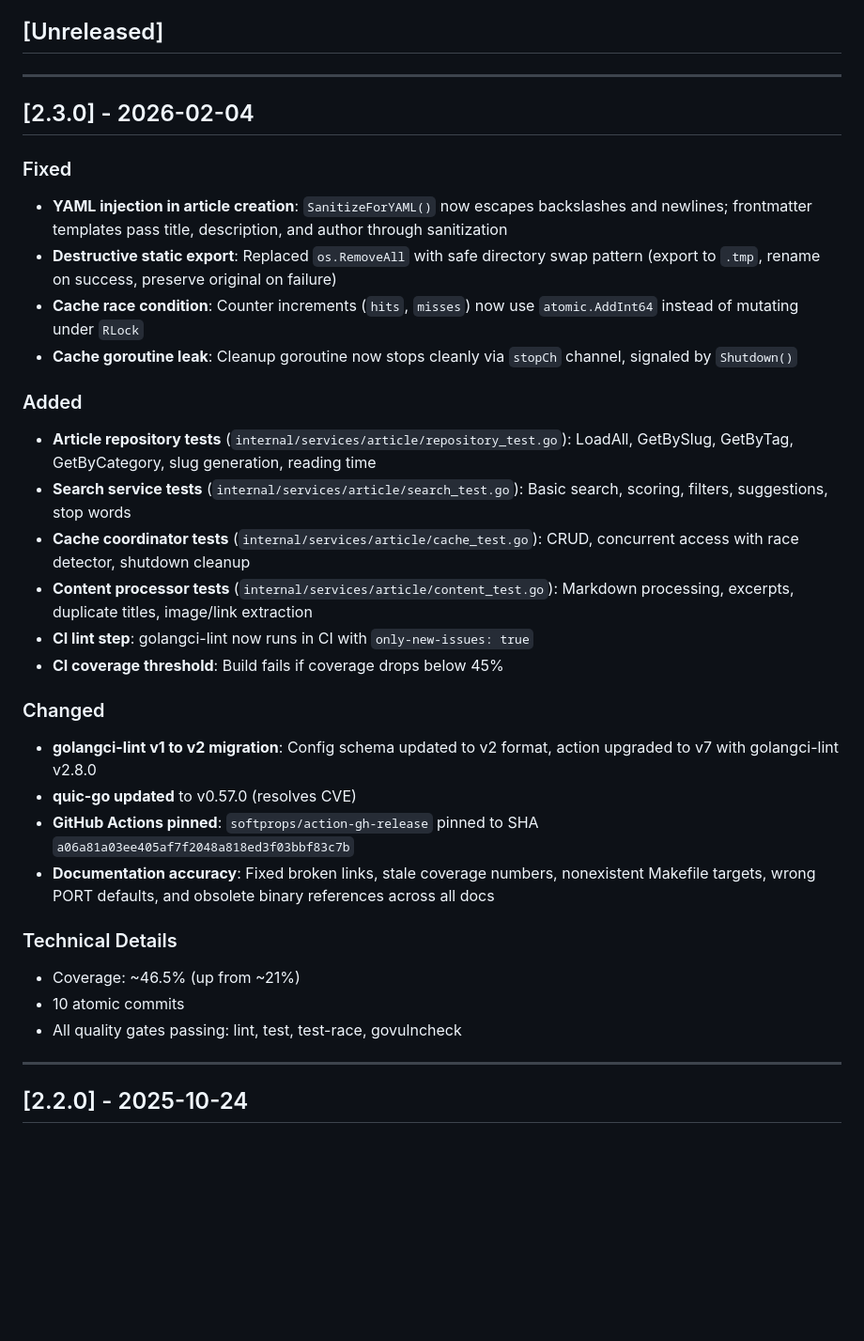
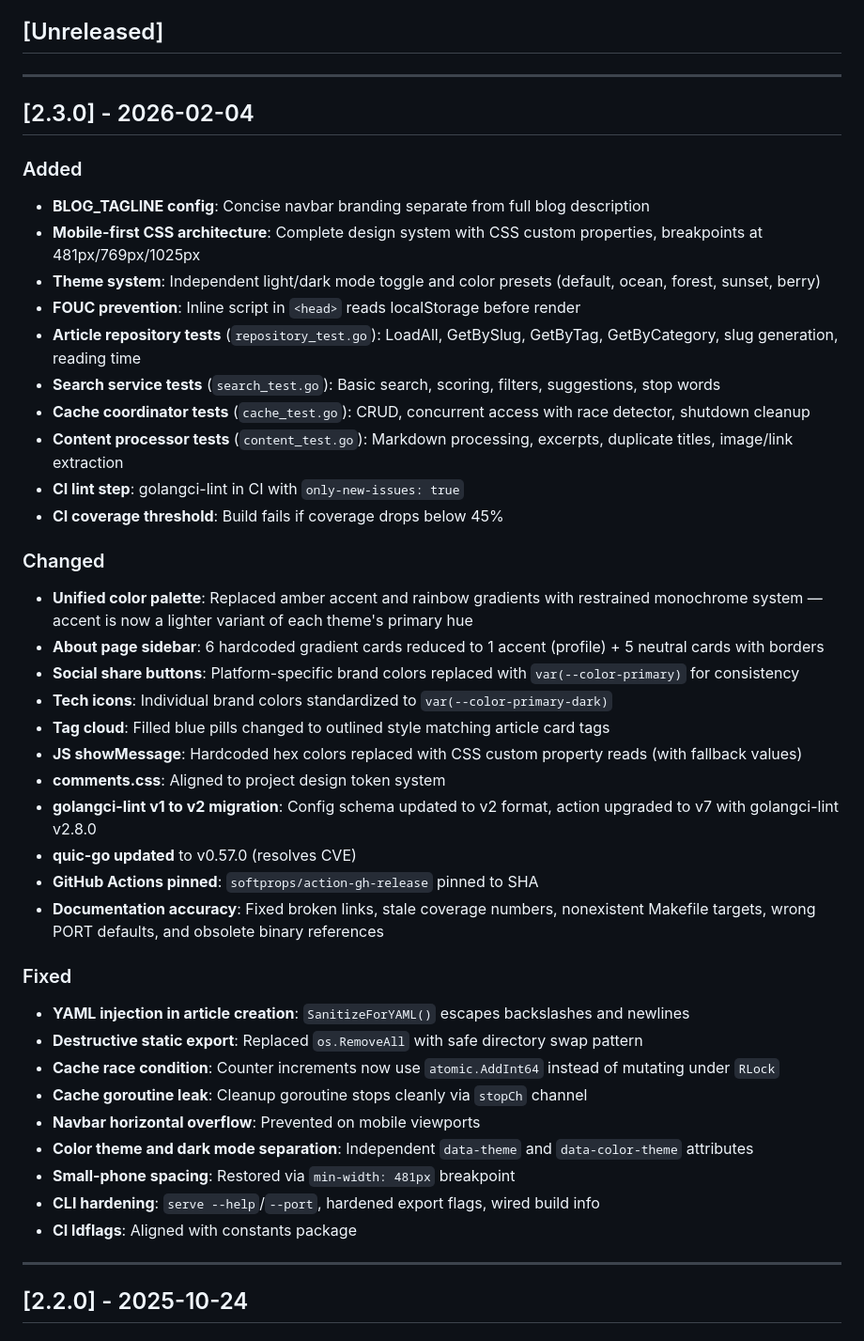
Before and after one commit to vnykmshr/markgo, a Markdown page: CHANGELOG.md, the part around the change. Shown at 94% size. Rendered like a GitHub page; blank space fills up the shorter version.

Commit message:
docs: update CHANGELOG for v2.3.0 release
Include all changes since v2.2.0: frontend design system, color
palette unification, theme presets, mobile-first CSS, CLI hardening,
security fixes, and test coverage improvements.

```diff
--- a/CHANGELOG.md
+++ b/CHANGELOG.md
@@ -11,34 +11,44 @@ and this project adheres to [Semantic Versioning](https://semver.org/spec/v2.0.0
 
 ## [2.3.0] - 2026-02-04
 
-### Fixed
-
-- **YAML injection in article creation**: `SanitizeForYAML()` now escapes backslashes and newlines; frontmatter templates pass title, description, and author through sanitization
-- **Destructive static export**: Replaced `os.RemoveAll` with safe directory swap pattern (export to `.tmp`, rename on success, preserve original on failure)
-- **Cache race condition**: Counter increments (`hits`, `misses`) now use `atomic.AddInt64` instead of mutating under `RLock`
-- **Cache goroutine leak**: Cleanup goroutine now stops cleanly via `stopCh` channel, signaled by `Shutdown()`
-
 ### Added
 
-- **Article repository tests** (`internal/services/article/repository_test.go`): LoadAll, GetBySlug, GetByTag, GetByCategory, slug generation, reading time
-- **Search service tests** (`internal/services/article/search_test.go`): Basic search, scoring, filters, suggestions, stop words
-- **Cache coordinator tests** (`internal/services/article/cache_test.go`): CRUD, concurrent access with race detector, shutdown cleanup
-- **Content processor tests** (`internal/services/article/content_test.go`): Markdown processing, excerpts, duplicate titles, image/link extraction
-- **CI lint step**: golangci-lint now runs in CI with `only-new-issues: true`
+- **BLOG_TAGLINE config**: Concise navbar branding separate from full blog description
+- **Mobile-first CSS architecture**: Complete design system with CSS custom properties, breakpoints at 481px/769px/1025px
+- **Theme system**: Independent light/dark mode toggle and color presets (default, ocean, forest, sunset, berry)
+- **FOUC prevention**: Inline script in `<head>` reads localStorage before render
+- **Article repository tests** (`repository_test.go`): LoadAll, GetBySlug, GetByTag, GetByCategory, slug generation, reading time
+- **Search service tests** (`search_test.go`): Basic search, scoring, filters, suggestions, stop words
+- **Cache coordinator tests** (`cache_test.go`): CRUD, concurrent access with race detector, shutdown cleanup
+- **Content processor tests** (`content_test.go`): Markdown processing, excerpts, duplicate titles, image/link extraction
+- **CI lint step**: golangci-lint in CI with `only-new-issues: true`
 - **CI coverage threshold**: Build fails if coverage drops below 45%
 
 ### Changed
 
+- **Unified color palette**: Replaced amber accent and rainbow gradients with restrained monochrome system — accent is now a lighter variant of each theme's primary hue
+- **About page sidebar**: 6 hardcoded gradient cards reduced to 1 accent (profile) + 5 neutral cards with borders
+- **Social share buttons**: Platform-specific brand colors replaced with `var(--color-primary)` for consistency
+- **Tech icons**: Individual brand colors standardized to `var(--color-primary-dark)`
+- **Tag cloud**: Filled blue pills changed to outlined style matching article card tags
+- **JS showMessage**: Hardcoded hex colors replaced with CSS custom property reads (with fallback values)
+- **comments.css**: Aligned to project design token system
 - **golangci-lint v1 to v2 migration**: Config schema updated to v2 format, action upgraded to v7 with golangci-lint v2.8.0
 - **quic-go updated** to v0.57.0 (resolves CVE)
-- **GitHub Actions pinned**: `softprops/action-gh-release` pinned to SHA `a06a81a03ee405af7f2048a818ed3f03bbf83c7b`
-- **Documentation accuracy**: Fixed broken links, stale coverage numbers, nonexistent Makefile targets, wrong PORT defaults, and obsolete binary references across all docs
+- **GitHub Actions pinned**: `softprops/action-gh-release` pinned to SHA
+- **Documentation accuracy**: Fixed broken links, stale coverage numbers, nonexistent Makefile targets, wrong PORT defaults, and obsolete binary references
 
-### Technical Details
+### Fixed
 
-- Coverage: ~46.5% (up from ~21%)
-- 10 atomic commits
-- All quality gates passing: lint, test, test-race, govulncheck
+- **YAML injection in article creation**: `SanitizeForYAML()` escapes backslashes and newlines
+- **Destructive static export**: Replaced `os.RemoveAll` with safe directory swap pattern
+- **Cache race condition**: Counter increments now use `atomic.AddInt64` instead of mutating under `RLock`
+- **Cache goroutine leak**: Cleanup goroutine stops cleanly via `stopCh` channel
+- **Navbar horizontal overflow**: Prevented on mobile viewports
+- **Color theme and dark mode separation**: Independent `data-theme` and `data-color-theme` attributes
+- **Small-phone spacing**: Restored via `min-width: 481px` breakpoint
+- **CLI hardening**: `serve --help`/`--port`, hardened export flags, wired build info
+- **CI ldflags**: Aligned with constants package
 
 ---
 
```
